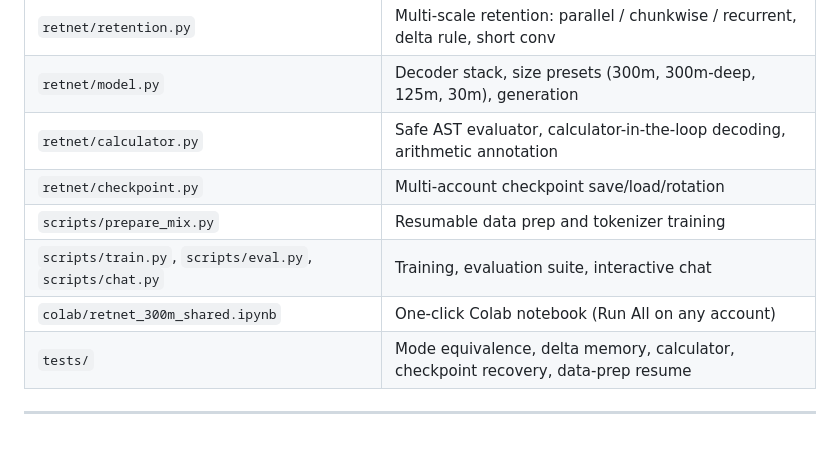
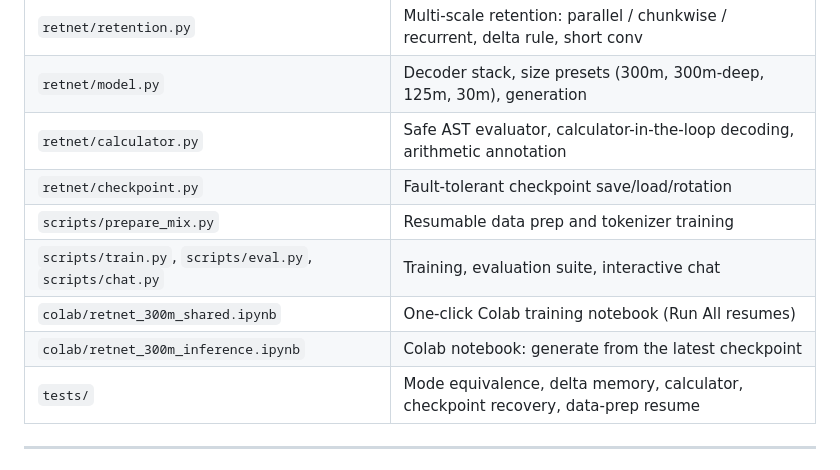
Before and after one commit to prateekstark/retnet-300m, a Markdown page: README.md, the part around one of its changes. Drawn GitHub-style.

```diff
--- a/README.md
+++ b/README.md
@@ -58,10 +58,11 @@ flowchart LR
 | `retnet/retention.py` | Multi-scale retention: parallel / chunkwise / recurrent, delta rule, short conv |
 | `retnet/model.py` | Decoder stack, size presets (300m, 300m-deep, 125m, 30m), generation |
 | `retnet/calculator.py` | Safe AST evaluator, calculator-in-the-loop decoding, arithmetic annotation |
-| `retnet/checkpoint.py` | Multi-account checkpoint save/load/rotation |
+| `retnet/checkpoint.py` | Fault-tolerant checkpoint save/load/rotation |
 | `scripts/prepare_mix.py` | Resumable data prep and tokenizer training |
 | `scripts/train.py`, `scripts/eval.py`, `scripts/chat.py` | Training, evaluation suite, interactive chat |
-| `colab/retnet_300m_shared.ipynb` | One-click Colab notebook (Run All on any account) |
+| `colab/retnet_300m_shared.ipynb` | One-click Colab training notebook (Run All resumes) |
+| `colab/retnet_300m_inference.ipynb` | Colab notebook: generate from the latest checkpoint |
 | `tests/` | Mode equivalence, delta memory, calculator, checkpoint recovery, data-prep resume |
 
 ---
```
Also changed, not shown: other parts of README.md (+24 -32 lines), assets/retnet_architecture.png, 4 other files.
